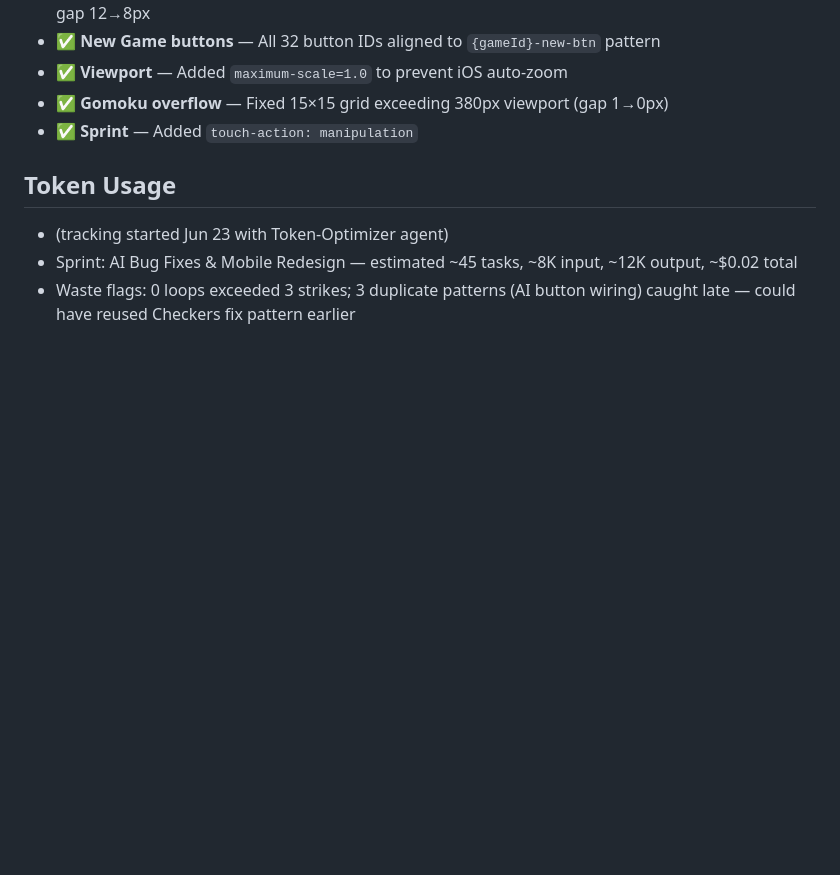
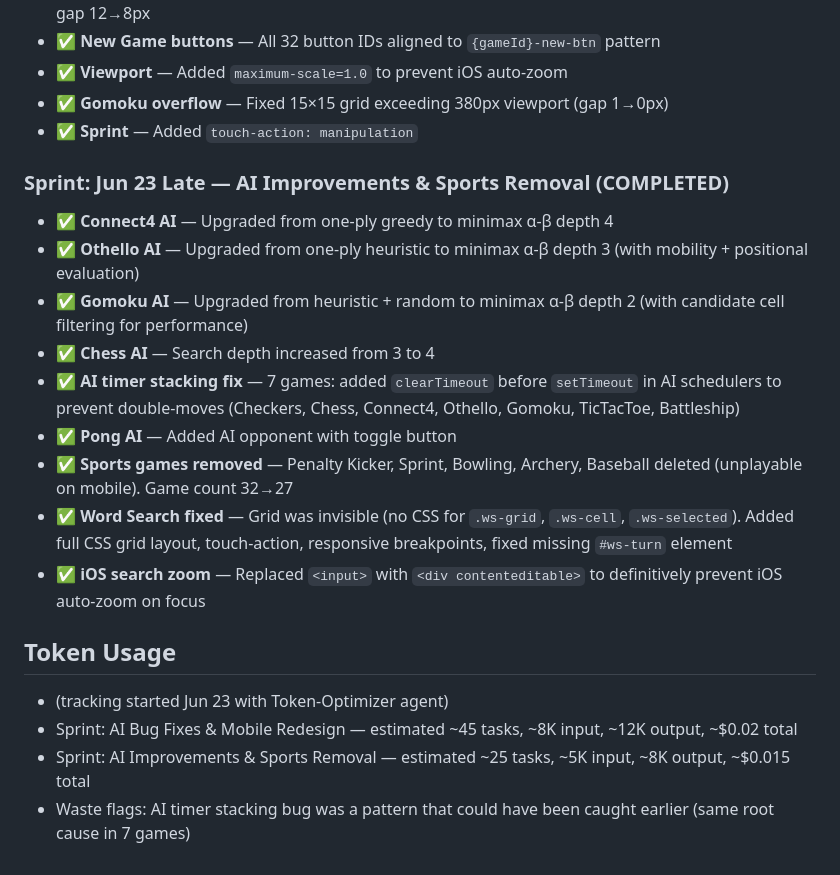
Before and after one commit to ziretek/zt-games-hub, a Markdown page: .opencode/memory.md, the part around the change. GitHub-like rendering; blank space fills up the shorter version.

Commit message:
docs: update memory with Jun 23 late sprint
Record AI improvements, sports removal, Word Search fix,
iOS zoom fix, and token usage.

```diff
--- a/.opencode/memory.md
+++ b/.opencode/memory.md
@@ -74,7 +74,19 @@
 - ✅ **Gomoku overflow** — Fixed 15×15 grid exceeding 380px viewport (gap 1→0px)
 - ✅ **Sprint** — Added `touch-action: manipulation`
 
+### Sprint: Jun 23 Late — AI Improvements & Sports Removal (COMPLETED)
+- ✅ **Connect4 AI** — Upgraded from one-ply greedy to minimax α-β depth 4
+- ✅ **Othello AI** — Upgraded from one-ply heuristic to minimax α-β depth 3 (with mobility + positional evaluation)
+- ✅ **Gomoku AI** — Upgraded from heuristic + random to minimax α-β depth 2 (with candidate cell filtering for performance)
+- ✅ **Chess AI** — Search depth increased from 3 to 4
+- ✅ **AI timer stacking fix** — 7 games: added `clearTimeout` before `setTimeout` in AI schedulers to prevent double-moves (Checkers, Chess, Connect4, Othello, Gomoku, TicTacToe, Battleship)
+- ✅ **Pong AI** — Added AI opponent with toggle button
+- ✅ **Sports games removed** — Penalty Kicker, Sprint, Bowling, Archery, Baseball deleted (unplayable on mobile). Game count 32→27
+- ✅ **Word Search fixed** — Grid was invisible (no CSS for `.ws-grid`, `.ws-cell`, `.ws-selected`). Added full CSS grid layout, touch-action, responsive breakpoints, fixed missing `#ws-turn` element
+- ✅ **iOS search zoom** — Replaced `<input>` with `<div contenteditable>` to definitively prevent iOS auto-zoom on focus
+
 ## Token Usage
 - (tracking started Jun 23 with Token-Optimizer agent)
 - Sprint: AI Bug Fixes & Mobile Redesign — estimated ~45 tasks, ~8K input, ~12K output, ~$0.02 total
-- Waste flags: 0 loops exceeded 3 strikes; 3 duplicate patterns (AI button wiring) caught late — could have reused Checkers fix pattern earlier
+- Sprint: AI Improvements & Sports Removal — estimated ~25 tasks, ~5K input, ~8K output, ~$0.015 total
+- Waste flags: AI timer stacking bug was a pattern that could have been caught earlier (same root cause in 7 games)
```
